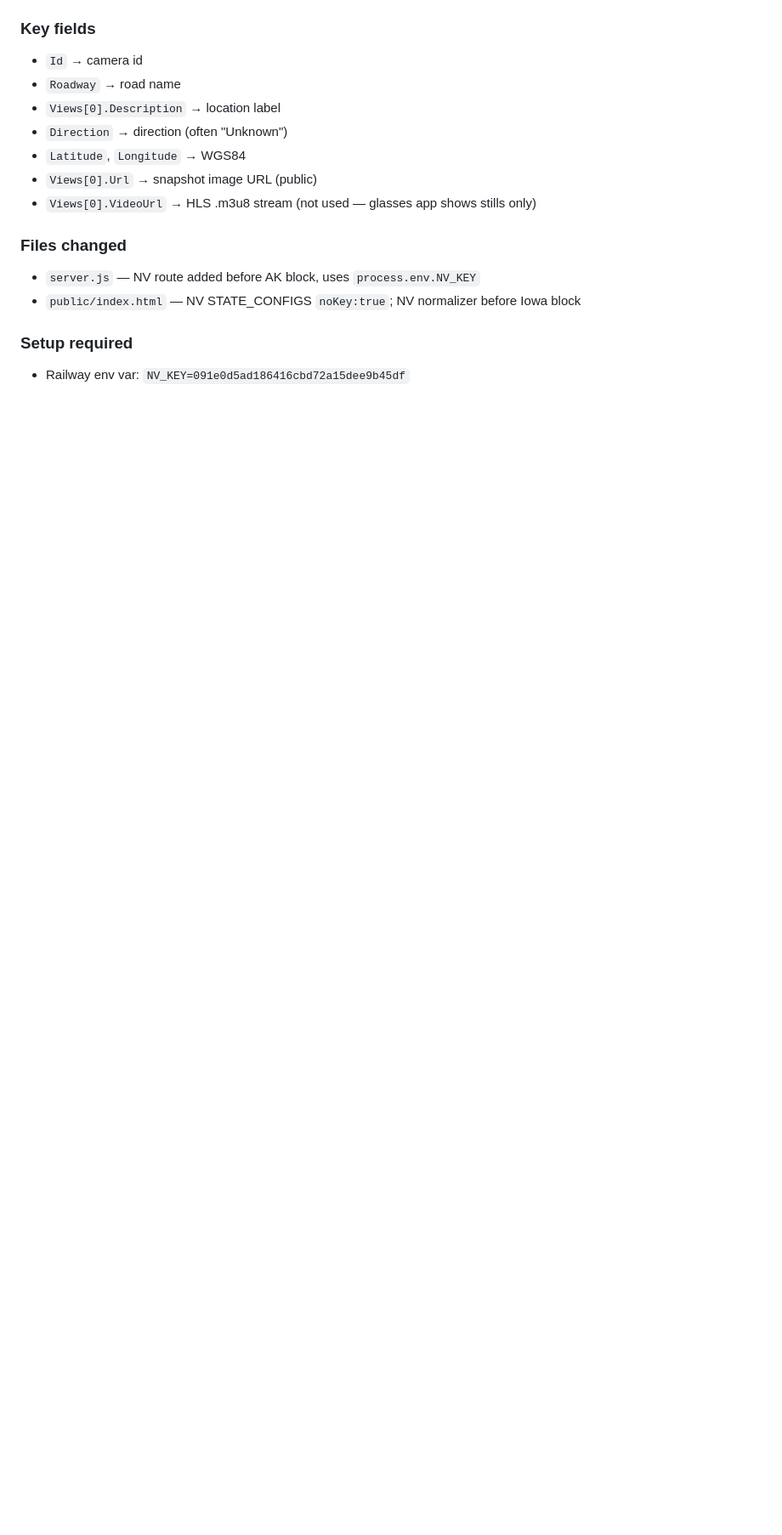
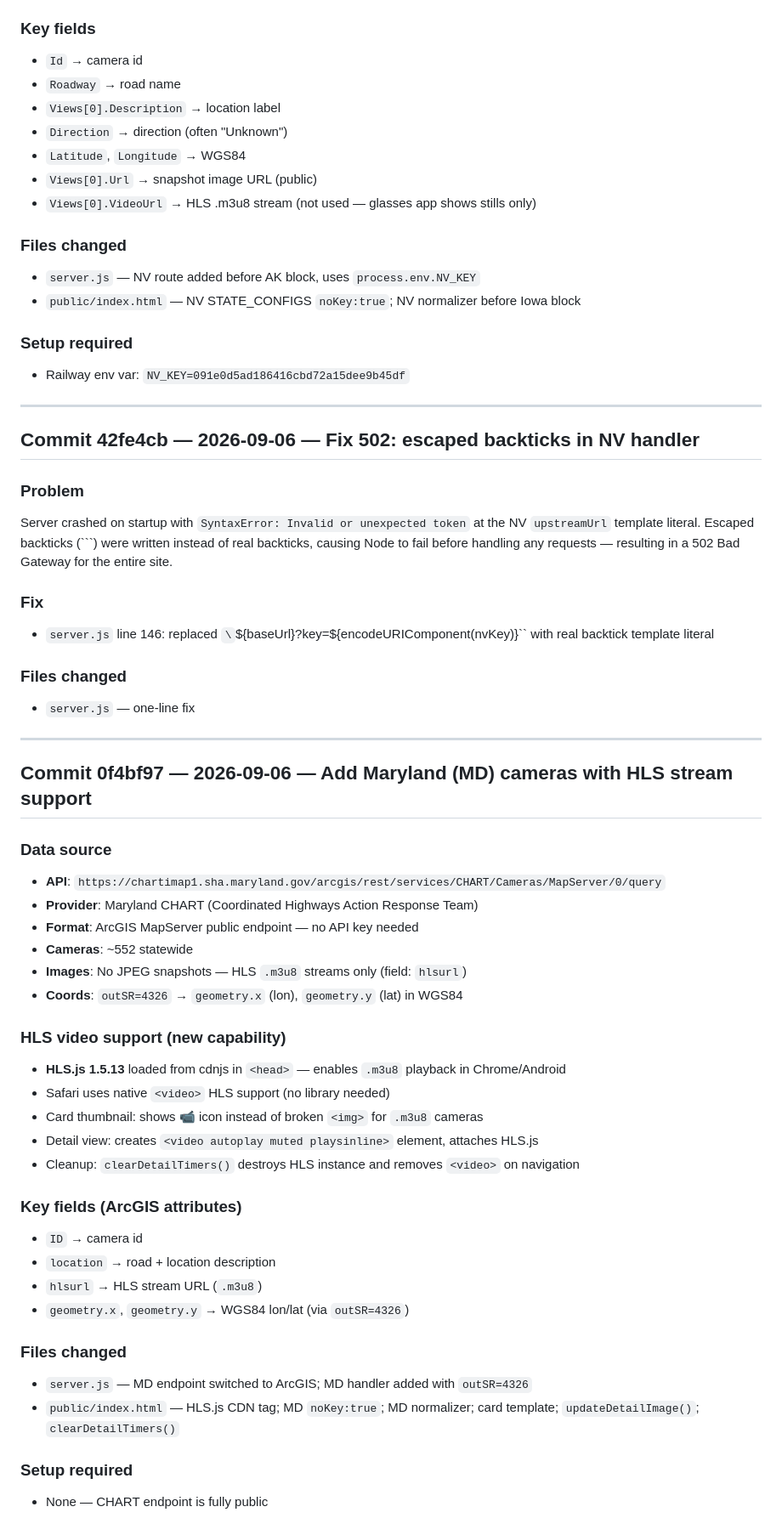
Before and after one commit to shayno3/State-Roads-Webcam, a Markdown page: TECH_STACK.md, the part around the change. Shown at 85% size. GitHub-like rendering; blank space fills up the shorter version.

Commit message:
chore: update TECH_STACK log for commits 42fe4cb and 0f4bf97
Co-Authored-By: Claude Sonnet 4.6 <noreply@anthropic.com>
Claude-Session: https://claude.ai/code/session_01DCW3Rnesciq3xQpBpou7Xp

```diff
--- a/TECH_STACK.md
+++ b/TECH_STACK.md
@@ -356,3 +356,48 @@ roadcams-glasses/
 
 ### Setup required
 - Railway env var: `NV_KEY=091e0d5ad186416cbd72a15dee9b45df`
+
+---
+
+## Commit 42fe4cb — 2026-09-06 — Fix 502: escaped backticks in NV handler
+
+### Problem
+Server crashed on startup with `SyntaxError: Invalid or unexpected token` at the NV `upstreamUrl` template literal. Escaped backticks (`\``) were written instead of real backticks, causing Node to fail before handling any requests — resulting in a 502 Bad Gateway for the entire site.
+
+### Fix
+- `server.js` line 146: replaced `\`\${baseUrl}?key=\${encodeURIComponent(nvKey)}\`` with real backtick template literal
+
+### Files changed
+- `server.js` — one-line fix
+
+---
+
+## Commit 0f4bf97 — 2026-09-06 — Add Maryland (MD) cameras with HLS stream support
+
+### Data source
+- **API**: `https://chartimap1.sha.maryland.gov/arcgis/rest/services/CHART/Cameras/MapServer/0/query`
+- **Provider**: Maryland CHART (Coordinated Highways Action Response Team)
+- **Format**: ArcGIS MapServer public endpoint — no API key needed
+- **Cameras**: ~552 statewide
+- **Images**: No JPEG snapshots — HLS `.m3u8` streams only (field: `hlsurl`)
+- **Coords**: `outSR=4326` → `geometry.x` (lon), `geometry.y` (lat) in WGS84
+
+### HLS video support (new capability)
+- **HLS.js 1.5.13** loaded from cdnjs in `<head>` — enables `.m3u8` playback in Chrome/Android
+- Safari uses native `<video>` HLS support (no library needed)
+- Card thumbnail: shows 📹 icon instead of broken `<img>` for `.m3u8` cameras
+- Detail view: creates `<video autoplay muted playsinline>` element, attaches HLS.js
+- Cleanup: `clearDetailTimers()` destroys HLS instance and removes `<video>` on navigation
+
+### Key fields (ArcGIS attributes)
+- `ID` → camera id
+- `location` → road + location description
+- `hlsurl` → HLS stream URL (`.m3u8`)
+- `geometry.x`, `geometry.y` → WGS84 lon/lat (via `outSR=4326`)
+
+### Files changed
+- `server.js` — MD endpoint switched to ArcGIS; MD handler added with `outSR=4326`
+- `public/index.html` — HLS.js CDN tag; MD `noKey:true`; MD normalizer; card template; `updateDetailImage()`; `clearDetailTimers()`
+
+### Setup required
+- None — CHART endpoint is fully public
```
